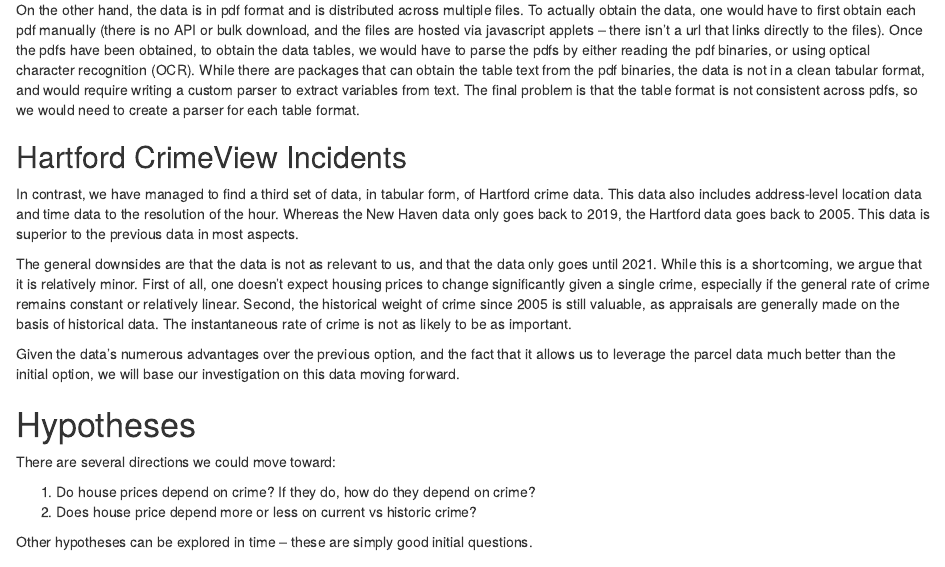
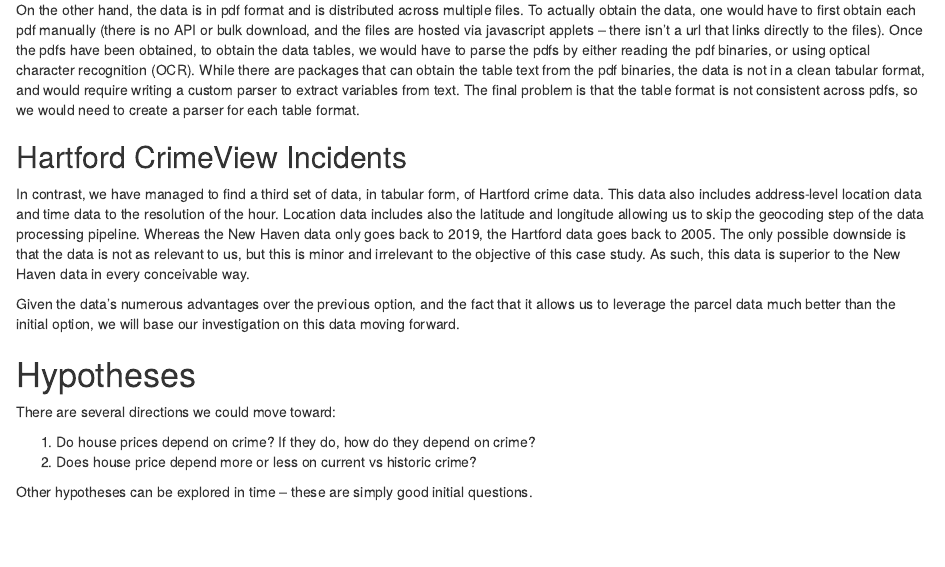
Before and after one commit to davidlieberman/SDS625, an R Markdown document (09-20-update.Rmd): the page in a window 1100 px wide, from 420 px down. Rendered offline with R 4.5, knitr and Pandoc, with nearby package versions.

Commit message:
edits to update.rmd

```diff
--- a/09-20-update.Rmd
+++ b/09-20-update.Rmd
@@ -43,18 +43,13 @@
 
 In contrast, we have managed to find a third set of data, in tabular form,
 of Hartford crime data. This data also includes address-level location data and
-time data to the resolution of the hour. Whereas the New Haven data only goes
-back to 2019, the Hartford data goes back to 2005. This data is superior
-to the previous data in most aspects.
-
-The general downsides are that the data is not as relevant to us, and that the
-data only goes until 2021. While this is a shortcoming, we argue that it is
-relatively minor. First of all, one doesn't expect housing prices to change
-significantly given a single crime, especially if the general rate of crime
-remains constant or relatively linear. Second, the historical weight of crime
-since 2005 is still valuable, as appraisals are generally made on the basis of
-historical data. The instantaneous rate of crime is not as likely to be as
-important.
+time data to the resolution of the hour. Location data includes also the
+latitude and longitude allowing us to skip the geocoding step of the data
+processing pipeline. Whereas the New Haven data only goes back to 2019, the
+Hartford data goes back to 2005. The only possible downside is that the data
+is not as relevant to us, but this is minor and irrelevant to the objective of
+this case study. As such, this data is superior to the New Haven data in
+every conceivable way.
 
 Given the data's numerous advantages over the previous option, and the fact
 that it allows us to leverage the parcel data much better than the initial
```
